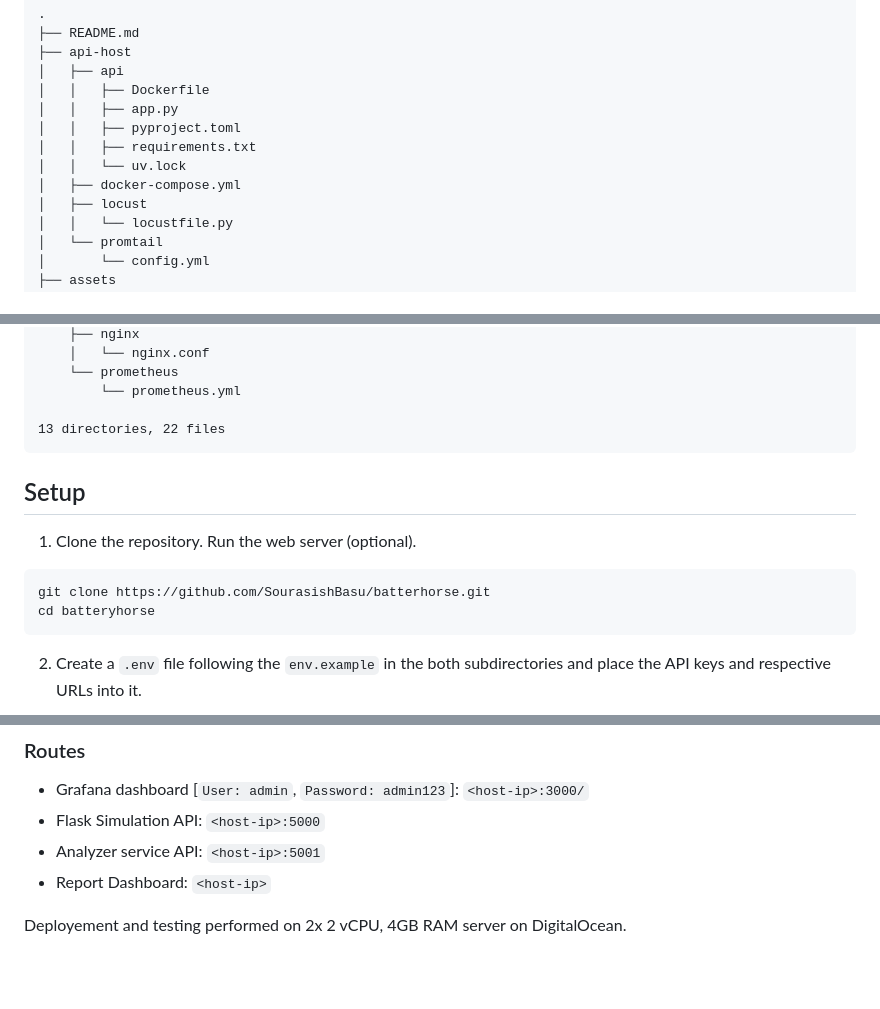
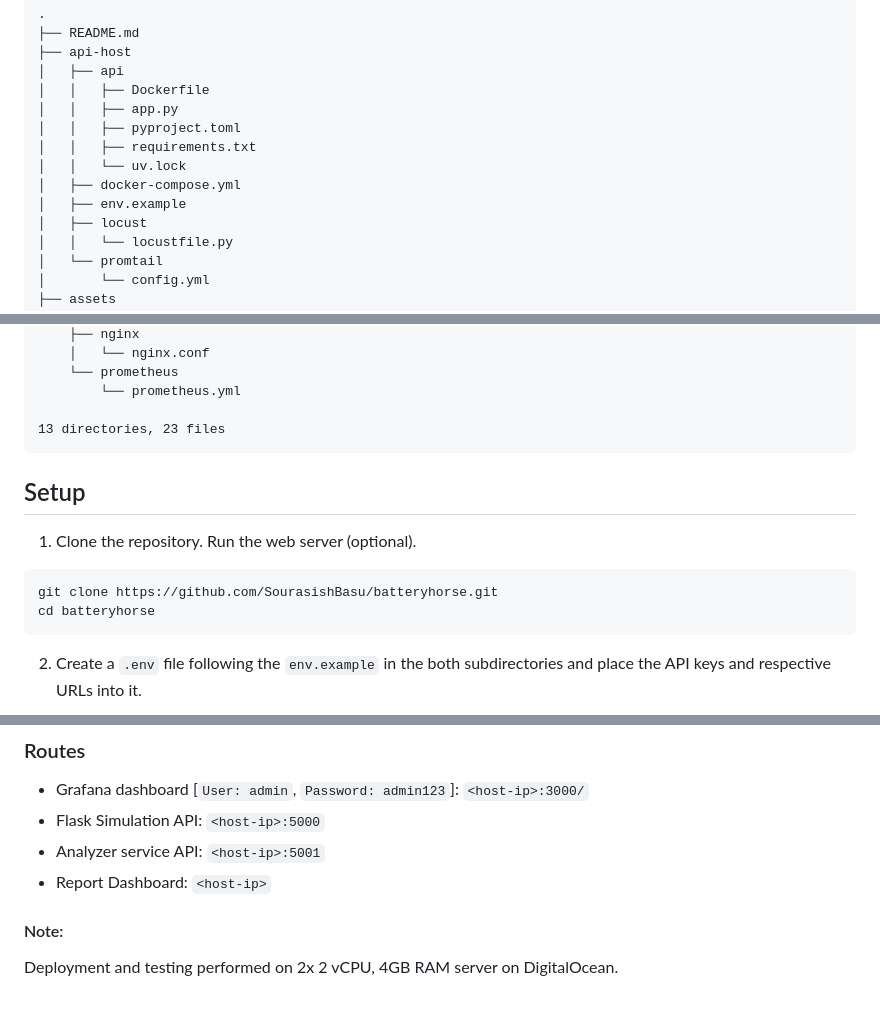
Before and after one commit to SourasishBasu/batteryhorse, a Markdown page: README.md, 3 parts joined by grey strips. Drawn GitHub-style; blank space fills up the shorter version.

Commit message:
docs: minor fixes

````diff
--- a/README.md
+++ b/README.md
@@ -31,6 +31,7 @@
 │   │   ├── requirements.txt
 │   │   └── uv.lock
 │   ├── docker-compose.yml
+│   ├── env.example
 │   ├── locust
 │   │   └── locustfile.py
 │   └── promtail
@@ -58,7 +59,7 @@
     └── prometheus
         └── prometheus.yml
 
-13 directories, 22 files
+13 directories, 23 files
 ```
 
 ## Setup
@@ -66,7 +67,7 @@
 1. Clone the repository. Run the web server (optional).
 
 ```bash
-git clone https://github.com/SourasishBasu/batterhorse.git
+git clone https://github.com/SourasishBasu/batteryhorse.git
 cd batteryhorse
 ```
 
@@ -96,5 +97,5 @@ cd observability-host && docker compose up -d --remove-orphans --build
 - Analyzer service API: `<host-ip>:5001`
 - Report Dashboard: `<host-ip>`
 
-
-Deployement and testing performed on 2x 2 vCPU, 4GB RAM server on DigitalOcean.
+#### Note:
+Deployment and testing performed on 2x 2 vCPU, 4GB RAM server on DigitalOcean.
````
